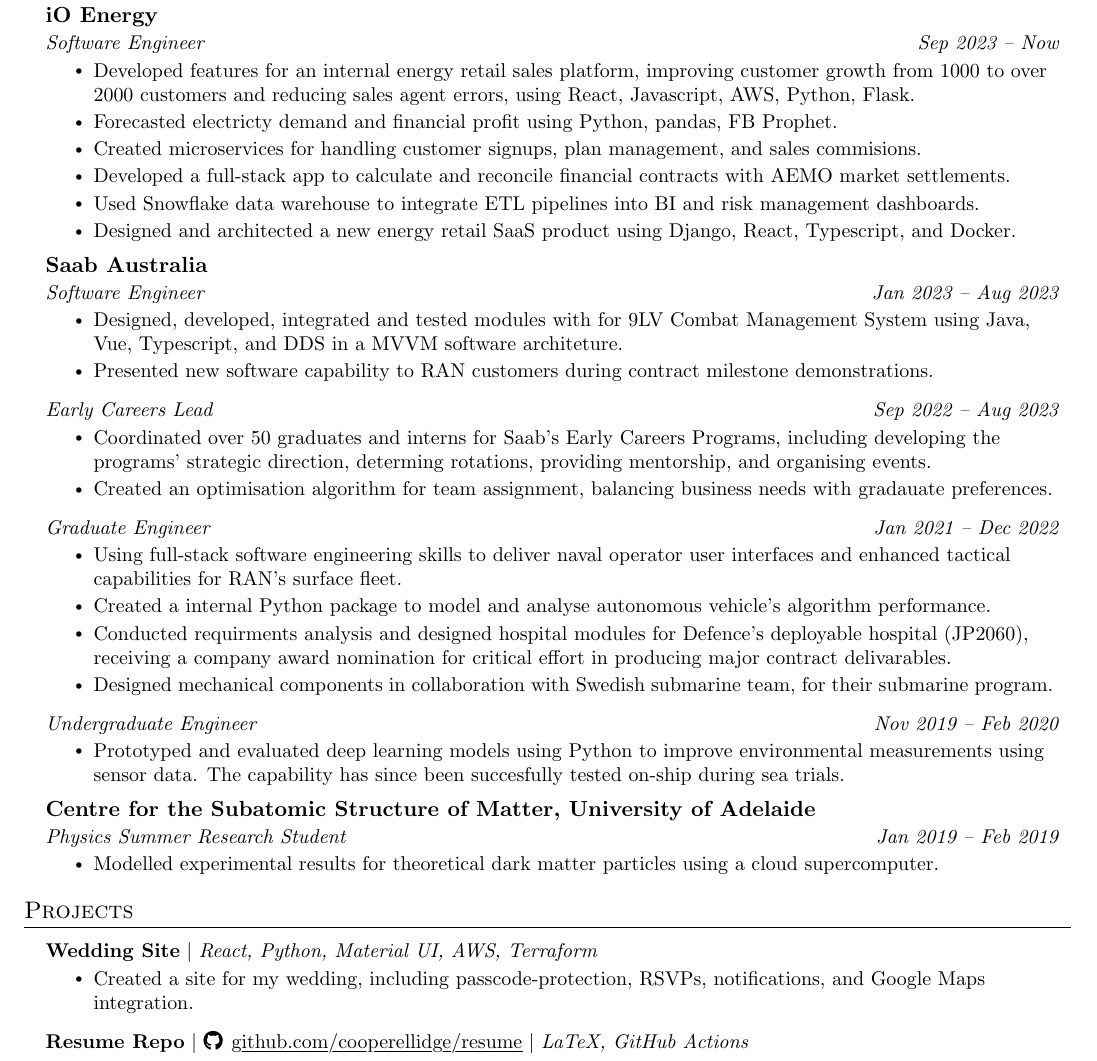
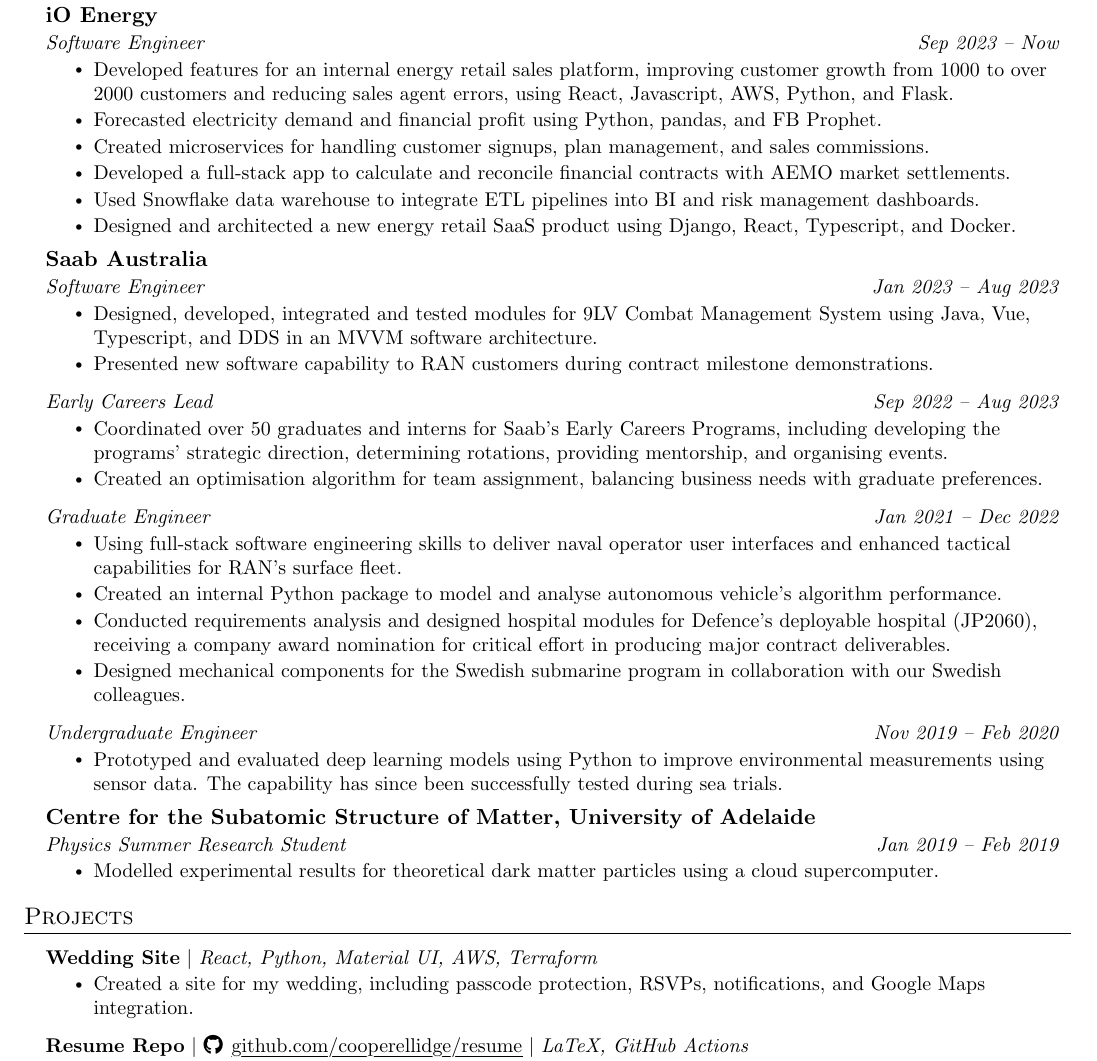
Before and after one commit to cooperellidge/resume, a LaTeX CV (resume.tex): part of the page, cut so that both start at the same text. Compiled offline with pdfLaTeX.

Commit message:
add spellchecker

```diff
--- a/resume.tex
+++ b/resume.tex
@@ -156,9 +156,9 @@
 {iO Energy}{}
 {Software Engineer}{Sep 2023 -- Now}
 \resumeItemListStart
-\resumeItem{Developed features for an internal energy retail sales platform, improving customer growth from 1000 to over 2000 customers and reducing sales agent errors, using React, Javascript, AWS, Python, Flask.}
-\resumeItem{Forecasted electricty demand and financial profit using Python, pandas, FB Prophet.}
-\resumeItem{Created microservices for handling customer signups, plan management, and sales commisions.}
+\resumeItem{Developed features for an internal energy retail sales platform, improving customer growth from 1000 to over 2000 customers and reducing sales agent errors, using React, Javascript, AWS, Python, and Flask.}
+\resumeItem{Forecasted electricity demand and financial profit using Python, pandas, and FB Prophet.}
+\resumeItem{Created microservices for handling customer signups, plan management, and sales commissions.}
 \resumeItem{Developed a full-stack app to calculate and reconcile financial contracts with AEMO market settlements.}
 \resumeItem{Used Snowflake data warehouse to integrate ETL pipelines into BI and risk management dashboards.}
 \resumeItem{Designed and architected a new energy retail SaaS product using Django, React, Typescript, and Docker.}
@@ -168,30 +168,30 @@
 {Saab Australia}{}
 {Software Engineer}{Jan 2023 -- Aug 2023}
 \resumeItemListStart
-\resumeItem{Designed, developed, integrated and tested modules with for 9LV Combat Management System using Java, Vue, Typescript, and DDS in a MVVM software architeture.}
+\resumeItem{Designed, developed, integrated and tested modules for 9LV Combat Management System using Java, Vue, Typescript, and DDS in an MVVM software architecture.}
 \resumeItem{Presented new software capability to RAN customers during contract milestone demonstrations.}
 \resumeItemListEnd
 
 \resumeSubSubheading
 {Early Careers Lead}{Sep 2022 -- Aug 2023}
 \resumeItemListStart
-\resumeItem{Coordinated over 50 graduates and interns for Saab's Early Careers Programs, including developing the programs' strategic direction, determing rotations, providing mentorship, and organising events.}
-\resumeItem{Created an optimisation algorithm for team assignment, balancing business needs with gradauate preferences.}
+\resumeItem{Coordinated over 50 graduates and interns for Saab's Early Careers Programs, including developing the programs' strategic direction, determining rotations, providing mentorship, and organising events.}
+\resumeItem{Created an optimisation algorithm for team assignment, balancing business needs with graduate preferences.}
 \resumeItemListEnd
 
 \resumeSubSubheading
 {Graduate Engineer}{Jan 2021 -- Dec 2022}
 \resumeItemListStart
 \resumeItem{Using full-stack software engineering skills to deliver naval operator user interfaces and enhanced tactical capabilities for RAN's surface fleet.}
-\resumeItem{Created a internal Python package to model and analyse autonomous vehicle's algorithm performance.}
-\resumeItem{Conducted requirments analysis and designed hospital modules for Defence's deployable hospital (JP2060), receiving a company award nomination for critical effort in producing major contract delivarables.}
-\resumeItem{Designed mechanical components in collaboration with Swedish submarine team, for their submarine program.}
+\resumeItem{Created an internal Python package to model and analyse autonomous vehicle's algorithm performance.}
+\resumeItem{Conducted requirements analysis and designed hospital modules for Defence's deployable hospital (JP2060), receiving a company award nomination for critical effort in producing major contract deliverables.}
+\resumeItem{Designed mechanical components for the Swedish submarine program in collaboration with our Swedish colleagues.}
 \resumeItemListEnd
 
 \resumeSubSubheading
 {Undergraduate Engineer}{Nov 2019 -- Feb 2020}
 \resumeItemListStart
-\resumeItem{Prototyped and evaluated deep learning models using Python to improve environmental measurements using sensor data. The capability has since been succesfully tested on-ship during sea trials.}
+\resumeItem{Prototyped and evaluated deep learning models using Python to improve environmental measurements using sensor data. The capability has since been successfully tested during sea trials.}
 \resumeItemListEnd
 
 
@@ -211,7 +211,7 @@
 \resumeProjectHeading
 {\textbf{Wedding Site} $|$ \textit{React, Python, Material UI, AWS, Terraform}}{}
 \resumeItemListStart
-\resumeItem{Created a site for my wedding, including passcode-protection, RSVPs, notifications, and Google Maps integration.}
+\resumeItem{Created a site for my wedding, including passcode protection, RSVPs, notifications, and Google Maps integration.}
 \resumeItemListEnd
 
 \resumeProjectHeading
```
Also changed, not shown: README.md, resume.tex (8 more changed lines).
